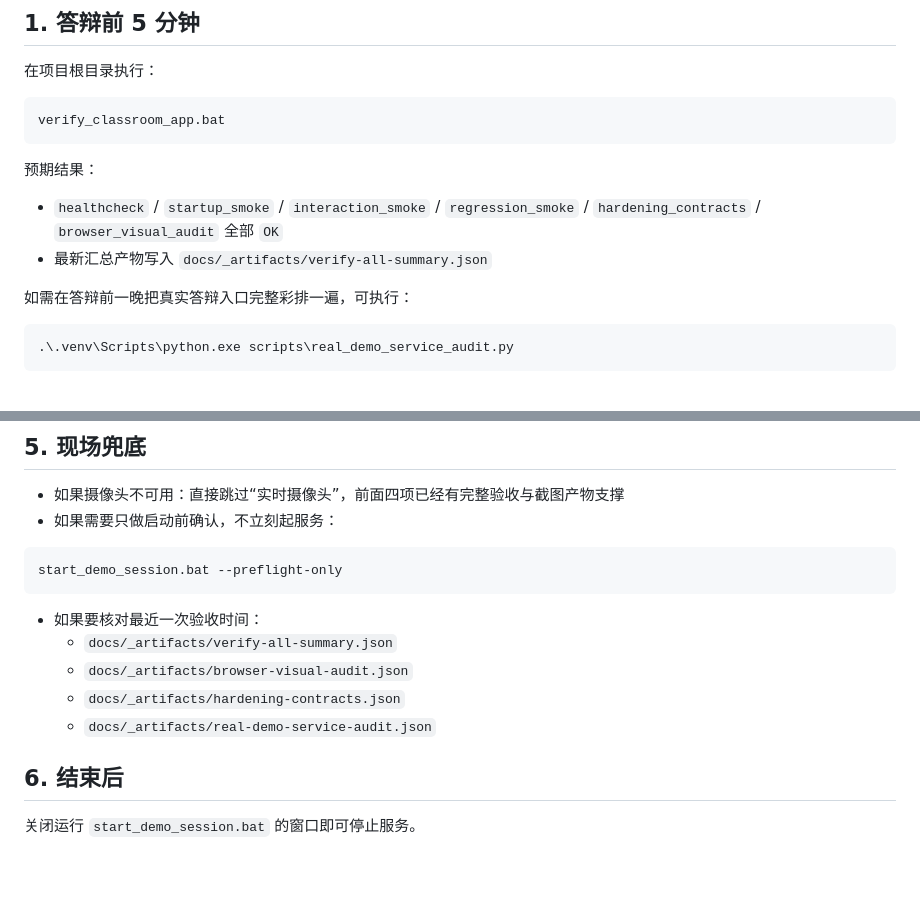
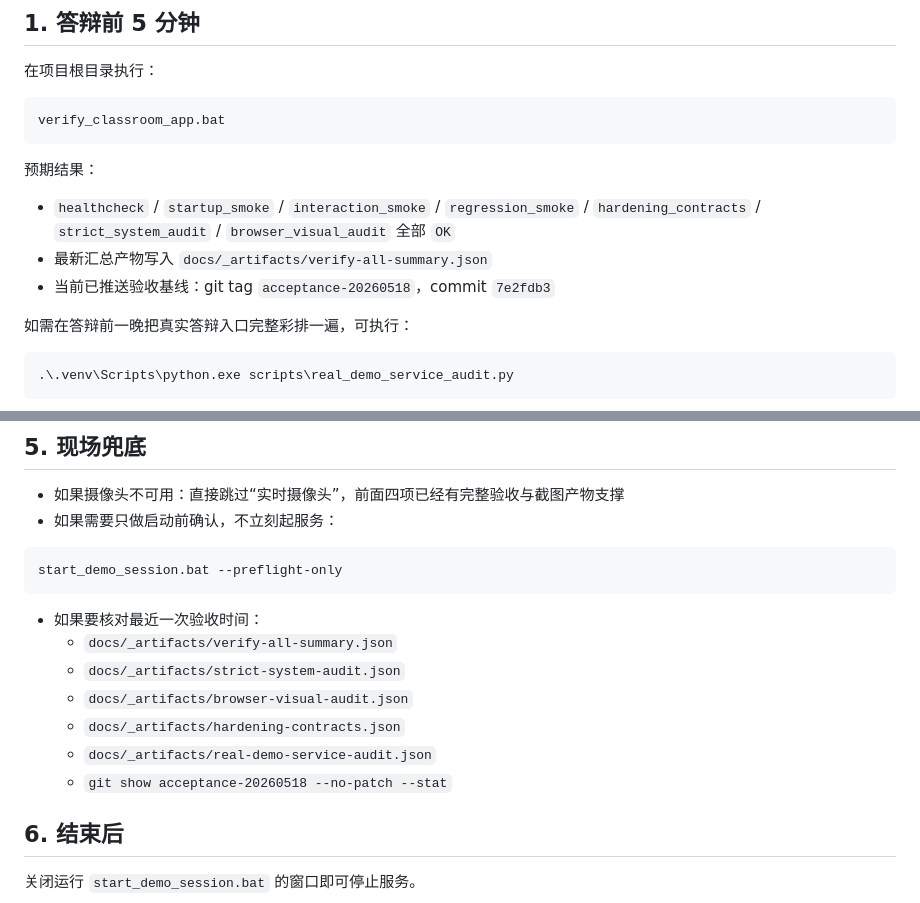
Before and after one commit to 2004-0515/Classroom-behavior-detection-system, a Markdown page: docs/demo-runbook.md, 2 parts joined by grey strips. GitHub-like rendering; blank space fills up the shorter version.

```diff
--- a/docs/demo-runbook.md
+++ b/docs/demo-runbook.md
@@ -10,8 +10,9 @@ verify_classroom_app.bat
 
 预期结果：
 
-- `healthcheck` / `startup_smoke` / `interaction_smoke` / `regression_smoke` / `hardening_contracts` / `browser_visual_audit` 全部 `OK`
+- `healthcheck` / `startup_smoke` / `interaction_smoke` / `regression_smoke` / `hardening_contracts` / `strict_system_audit` / `browser_visual_audit` 全部 `OK`
 - 最新汇总产物写入 `docs/_artifacts/verify-all-summary.json`
+- 当前已推送验收基线：git tag `acceptance-20260518`，commit `7e2fdb3`
 
 如需在答辩前一晚把真实答辩入口完整彩排一遍，可执行：
 
@@ -93,9 +94,11 @@ start_demo_session.bat --preflight-only
 
 - 如果要核对最近一次验收时间：
   - `docs/_artifacts/verify-all-summary.json`
+  - `docs/_artifacts/strict-system-audit.json`
   - `docs/_artifacts/browser-visual-audit.json`
   - `docs/_artifacts/hardening-contracts.json`
   - `docs/_artifacts/real-demo-service-audit.json`
+  - `git show acceptance-20260518 --no-patch --stat`
 
 ## 6. 结束后
 
```
Also changed, not shown: docs/demo-readiness-checklist.md (+4 -0 lines), docs/high-standard-audit-report.md (+12 -5 lines).
